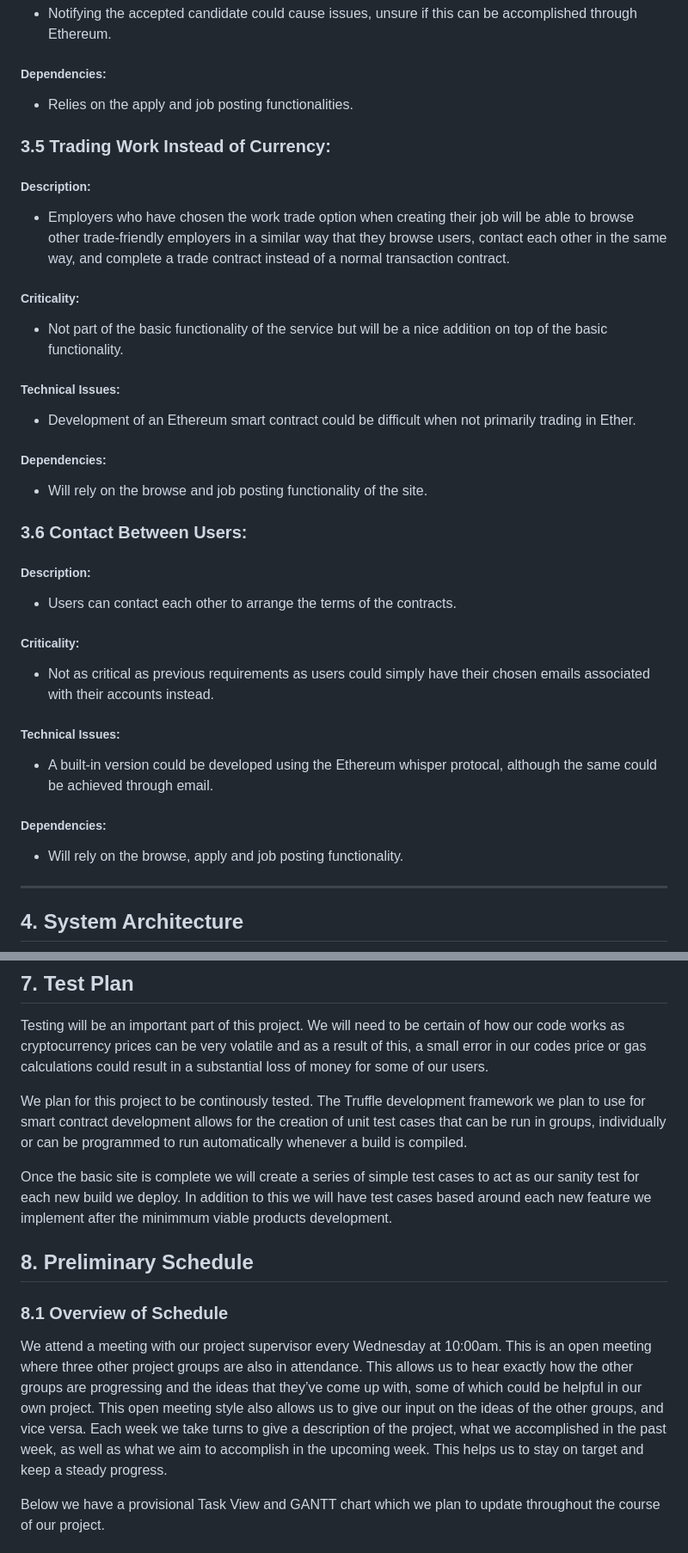
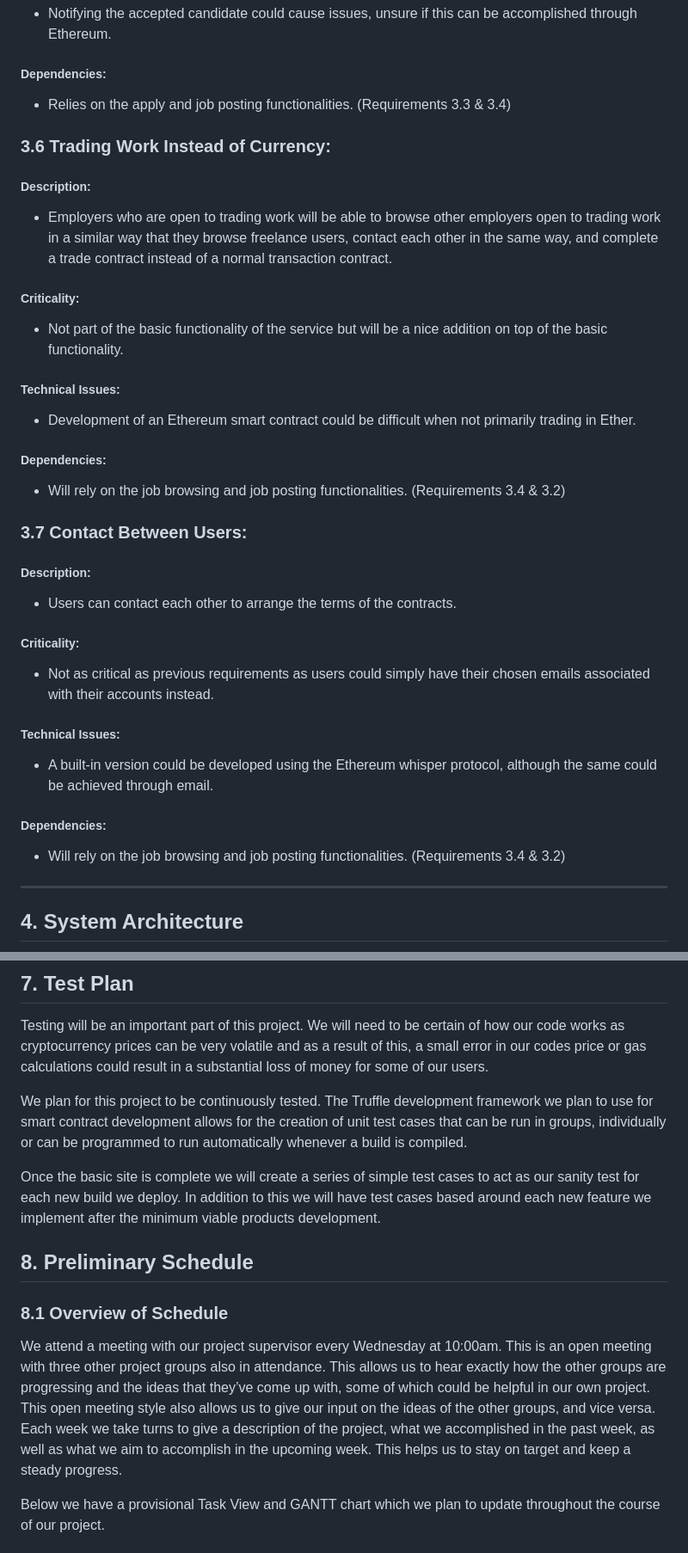
Before and after one commit to lynchdean/Open-Freelance-Hub, a Markdown page: functional_spec/functional_spec.md, 2 parts joined by grey strips. Shown: that part at 86% size. Drawn GitHub-style.

```diff
--- a/functional_spec/functional_spec.md
+++ b/functional_spec/functional_spec.md
@@ -227,12 +240,12 @@ At a bare minimum the completed project must be able to allow for the payment of
 - Notifying the accepted candidate could cause issues, unsure if this can be accomplished through Ethereum.
 
 ##### Dependencies:
-- Relies on the apply and job posting functionalities.
+- Relies on the apply and job posting functionalities. (Requirements 3.3 & 3.4)
 
-### 3.5 Trading Work Instead of Currency:
+### 3.6 Trading Work Instead of Currency:
 
 ##### Description:
-- Employers who have chosen the work trade option when creating their job will be able to browse other trade-friendly employers in a similar way that they browse users, contact each other in the same way, and complete a trade contract instead of a normal transaction contract.
+- Employers who are open to trading work will be able to browse other employers open to trading work in a similar way that they browse freelance users, contact each other in the same way, and complete a trade contract instead of a normal transaction contract.
 
 ##### Criticality:
 - Not part of the basic functionality of the service but will be a nice addition on top of the basic functionality.
@@ -241,9 +254,9 @@ At a bare minimum the completed project must be able to allow for the payment of
 - Development of an Ethereum smart contract could be difficult when not primarily trading in Ether.
 
 ##### Dependencies:
-- Will rely on the browse and job posting functionality of the site.
+- Will rely on the job browsing and job posting functionalities. (Requirements 3.4 & 3.2)
 
-### 3.6 Contact Between Users:
+### 3.7 Contact Between Users:
 
 ##### Description:
 - Users can contact each other to arrange the terms of the contracts.
@@ -252,10 +265,10 @@ At a bare minimum the completed project must be able to allow for the payment of
 - Not as critical as previous requirements as users could simply have their chosen emails associated with their accounts instead.
 
 ##### Technical Issues:
-- A built-in version could be developed using the Ethereum whisper protocal, although the same could be achieved through email.
+- A built-in version could be developed using the Ethereum whisper protocol, although the same could be achieved through email.
 
 ##### Dependencies:
-- Will rely on the browse, apply and job posting functionality.
+- Will rely on the job browsing and job posting functionalities. (Requirements 3.4 & 3.2)
 
 ---
 
@@ -294,16 +307,16 @@ Below are mock ups of possible user interfaces that could be used on the site. T
 
 Testing will be an important part of this project. We will need to be certain of how our code works as cryptocurrency prices can be very volatile and as a result of this, a small error in our codes price or gas calculations could result in a substantial loss of money for some of our users.
 
-We plan for this project to be continously tested. The Truffle development framework we plan to use for smart contract development allows for the creation of unit test cases that can be run in groups, individually or can be programmed to run automatically whenever a build is compiled.
+We plan for this project to be continuously tested. The Truffle development framework we plan to use for smart contract development allows for the creation of unit test cases that can be run in groups, individually or can be programmed to run automatically whenever a build is compiled.
 
-Once the basic site is complete we will create a series of simple test cases to act as our sanity test for each new build we deploy. In addition to this we will have test cases based around each new feature we implement after the minimmum viable products development.
+Once the basic site is complete we will create a series of simple test cases to act as our sanity test for each new build we deploy. In addition to this we will have test cases based around each new feature we implement after the minimum viable products development.
 
 
 ## 8. Preliminary Schedule
 
 ### 8.1 Overview of Schedule
 
-We attend a meeting with our project supervisor every Wednesday at 10:00am. This is an open meeting where three other project groups are also in attendance. This allows us to hear exactly how the other groups are progressing and the ideas that they’ve come up with, some of which could be helpful in our own project. This open meeting style also allows us to give our input on the ideas of the other groups, and vice versa. Each week we take turns to give a description of the project, what we accomplished in the past week, as well as what we aim to accomplish in the upcoming week. This helps us to stay on target and keep a steady progress.
+We attend a meeting with our project supervisor every Wednesday at 10:00am. This is an open meeting with three other project groups also in attendance. This allows us to hear exactly how the other groups are progressing and the ideas that they’ve come up with, some of which could be helpful in our own project. This open meeting style also allows us to give our input on the ideas of the other groups, and vice versa. Each week we take turns to give a description of the project, what we accomplished in the past week, as well as what we aim to accomplish in the upcoming week. This helps us to stay on target and keep a steady progress.
 
 Below we have a provisional Task View and GANTT chart which we plan to update throughout the course of our project.
 
```
Also changed, not shown: other parts of functional_spec/functional_spec.md (+58 -45 lines), functional_spec/gantt.png, 1 other file.
